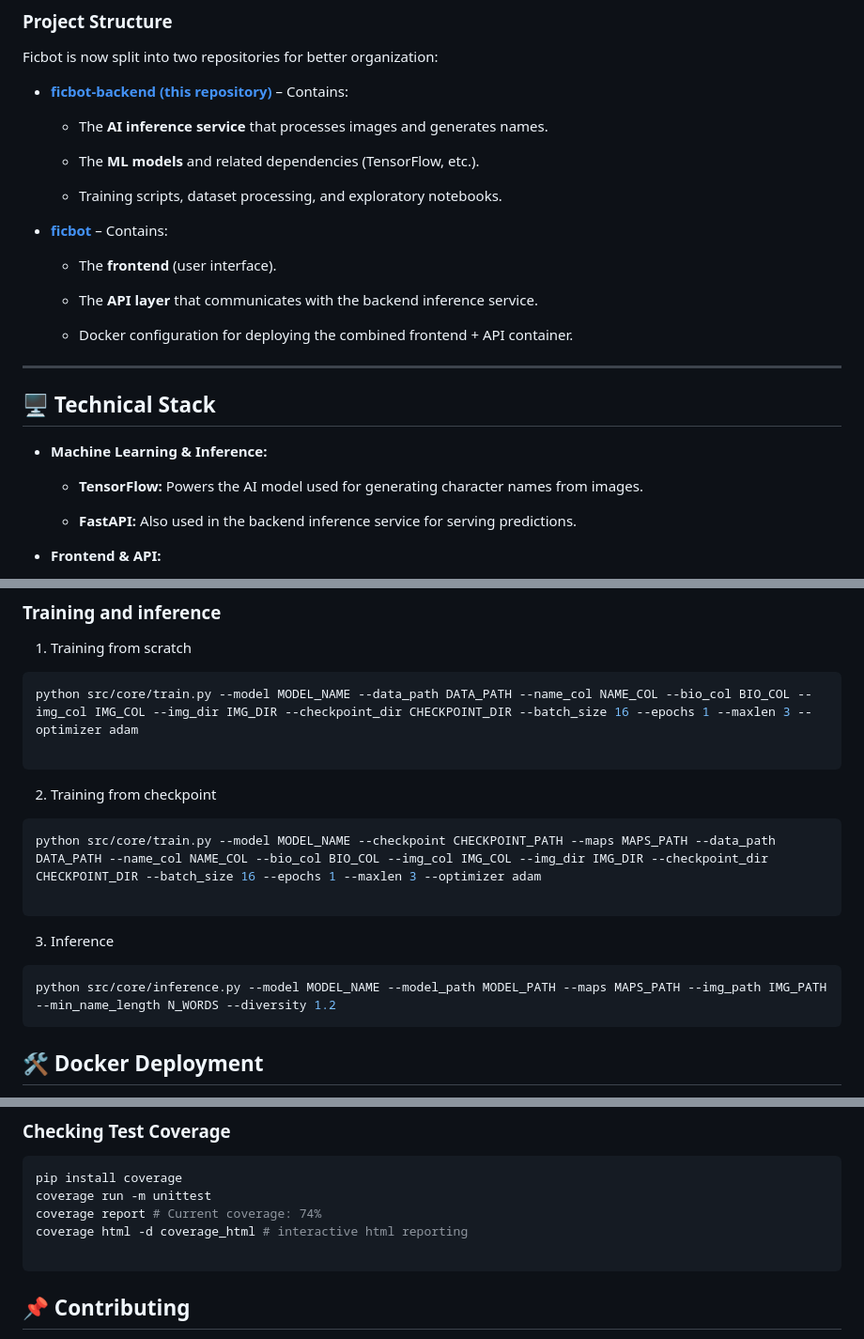
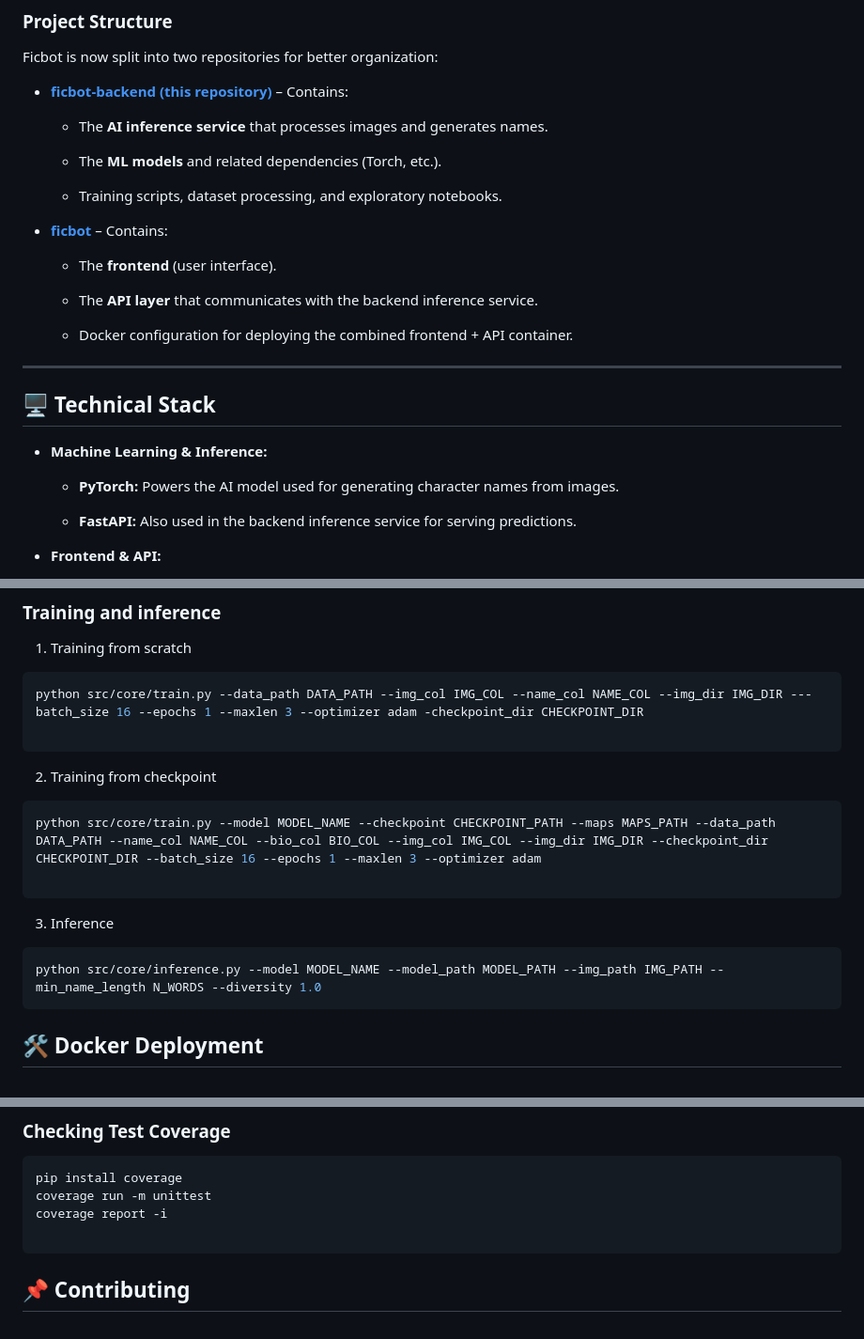
Before and after one commit to Pythonimous/ficbot-backend, a Markdown page: README.md, 3 parts joined by grey strips. Shown at 94% size. GitHub-like rendering.

Commit message:
modified readme with the latest changes

````diff
--- a/README.md
+++ b/README.md
@@ -33,7 +33,7 @@ Ficbot is now split into two repositories for better organization:
 
   - The **AI inference service** that processes images and generates names.
 
-  - The **ML models** and related dependencies (TensorFlow, etc.).
+  - The **ML models** and related dependencies (Torch, etc.).
 
   - Training scripts, dataset processing, and exploratory notebooks.
 
@@ -57,7 +57,7 @@ Ficbot is now split into two repositories for better organization:
 
 - **Machine Learning & Inference:**
 
-  - **TensorFlow:** Powers the AI model used for generating character names from images.
+  - **PyTorch:** Powers the AI model used for generating character names from images.
 
   - **FastAPI:** Also used in the backend inference service for serving predictions.
 
@@ -165,7 +165,7 @@ python scripts/data/download.py --link_path LINKS_SAVE_PATH --data_path CHARACTE
 1. Training from scratch
 
 ```bash
-python src/core/train.py --model MODEL_NAME --data_path DATA_PATH --name_col NAME_COL --bio_col BIO_COL --img_col IMG_COL --img_dir IMG_DIR --checkpoint_dir CHECKPOINT_DIR --batch_size 16 --epochs 1 --maxlen 3 --optimizer adam
+python src/core/train.py --data_path DATA_PATH --img_col IMG_COL --name_col NAME_COL --img_dir IMG_DIR ---batch_size 16 --epochs 1 --maxlen 3 --optimizer adam -checkpoint_dir CHECKPOINT_DIR
 
 ```
 
@@ -179,7 +179,7 @@ python src/core/train.py --model MODEL_NAME --checkpoint CHECKPOINT_PATH --maps
  3. Inference
 
 ```bash
-python src/core/inference.py --model MODEL_NAME --model_path MODEL_PATH --maps MAPS_PATH --img_path IMG_PATH --min_name_length N_WORDS --diversity 1.2
+python src/core/inference.py --model MODEL_NAME --model_path MODEL_PATH --img_path IMG_PATH --min_name_length N_WORDS --diversity 1.0
   ```
 
 ## 🛠 Docker Deployment
@@ -229,8 +229,7 @@ python -m unittest
 ```bash
 pip install coverage
 coverage run -m unittest
-coverage report # Current coverage: 74%
-coverage html -d coverage_html # interactive html reporting
+coverage report -i
 
 ```
 ## **📌 Contributing**
````
